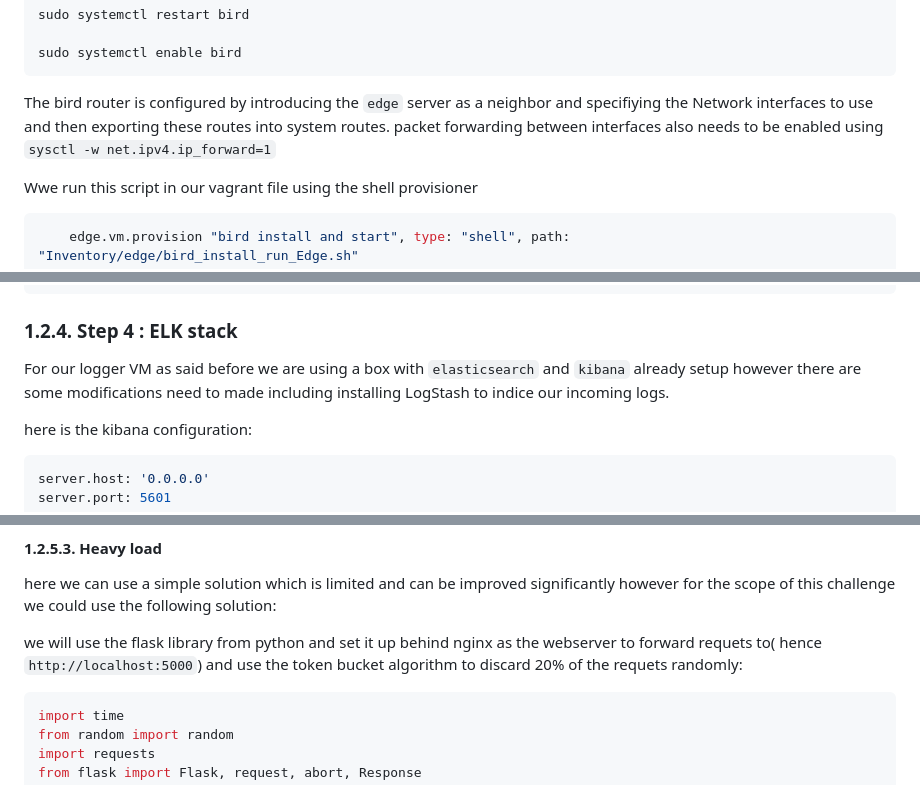
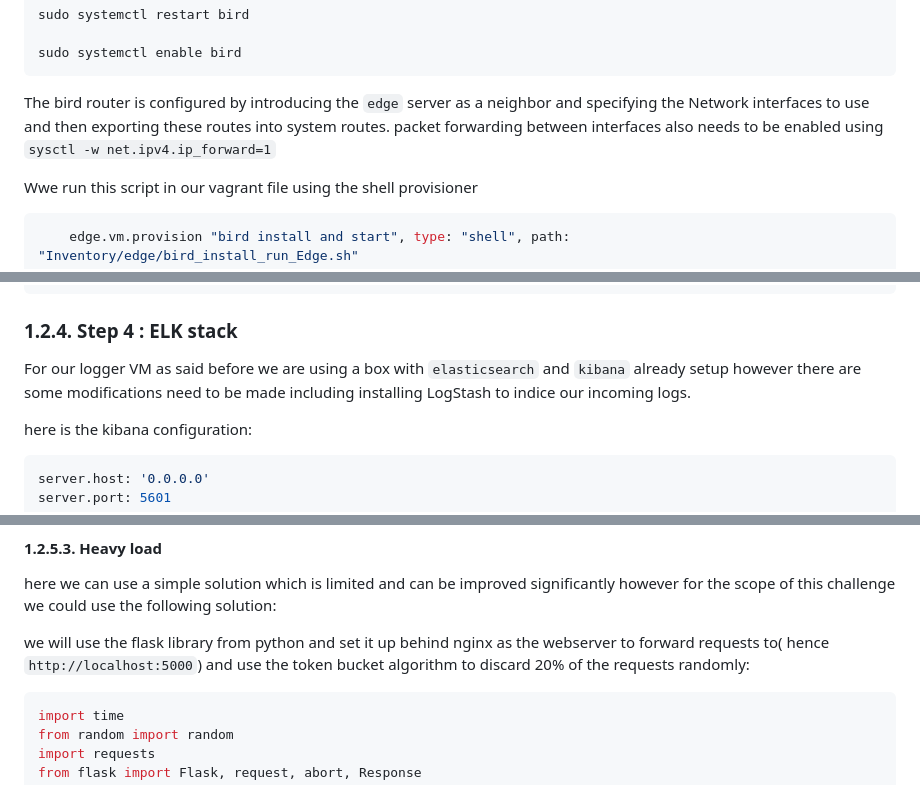
Before and after one commit to AzureLeMoon/DigikalaChallenge, a Markdown page: README.md, 3 parts joined by grey strips. Rendered like a GitHub page.

````diff
--- a/README.md
+++ b/README.md
@@ -161,7 +161,7 @@ sudo systemctl restart bird
 sudo systemctl enable bird
 ```
 
-The bird router is configured by introducing the `edge` server as a neighbor and specifiying the Network interfaces to use and then exporting these routes into system routes. packet forwarding between interfaces also needs to be enabled using `sysctl -w net.ipv4.ip_forward=1`
+The bird router is configured by introducing the `edge` server as a neighbor and specifying the Network interfaces to use and then exporting these routes into system routes. packet forwarding between interfaces also needs to be enabled using `sysctl -w net.ipv4.ip_forward=1`
 
 Wwe run this script in our vagrant file using the shell provisioner
 ```ruby
@@ -268,7 +268,7 @@ and add this to our vagrant file :
 
 ### 1.2.4. Step 4 : ELK stack
 
-For our logger VM as said before we are using a box with `elasticsearch` and `kibana` already setup however there are some modifications need to made including installing LogStash to indice our incoming logs.
+For our logger VM as said before we are using a box with `elasticsearch` and `kibana` already setup however there are some modifications need to be made including installing LogStash to indice our incoming logs.
 
 here is the kibana configuration:
 
@@ -530,7 +530,7 @@ echo "File $1 has been purged from cache."
 here we can use a simple solution which is limited and can be improved significantly however for the scope of this challenge we could use the following solution:
 
 
-we will use the flask library from python and set it up behind nginx as the webserver to forward requets to( hence `http://localhost:5000`) and use the token bucket algorithm to discard 20% of the requets randomly:
+we will use the flask library from python and set it up behind nginx as the webserver to forward requests to( hence `http://localhost:5000`) and use the token bucket algorithm to discard 20% of the requests randomly:
 
 ```python
 import time
````
Also changed, not shown: other parts of README.md (+7 -7 lines).
